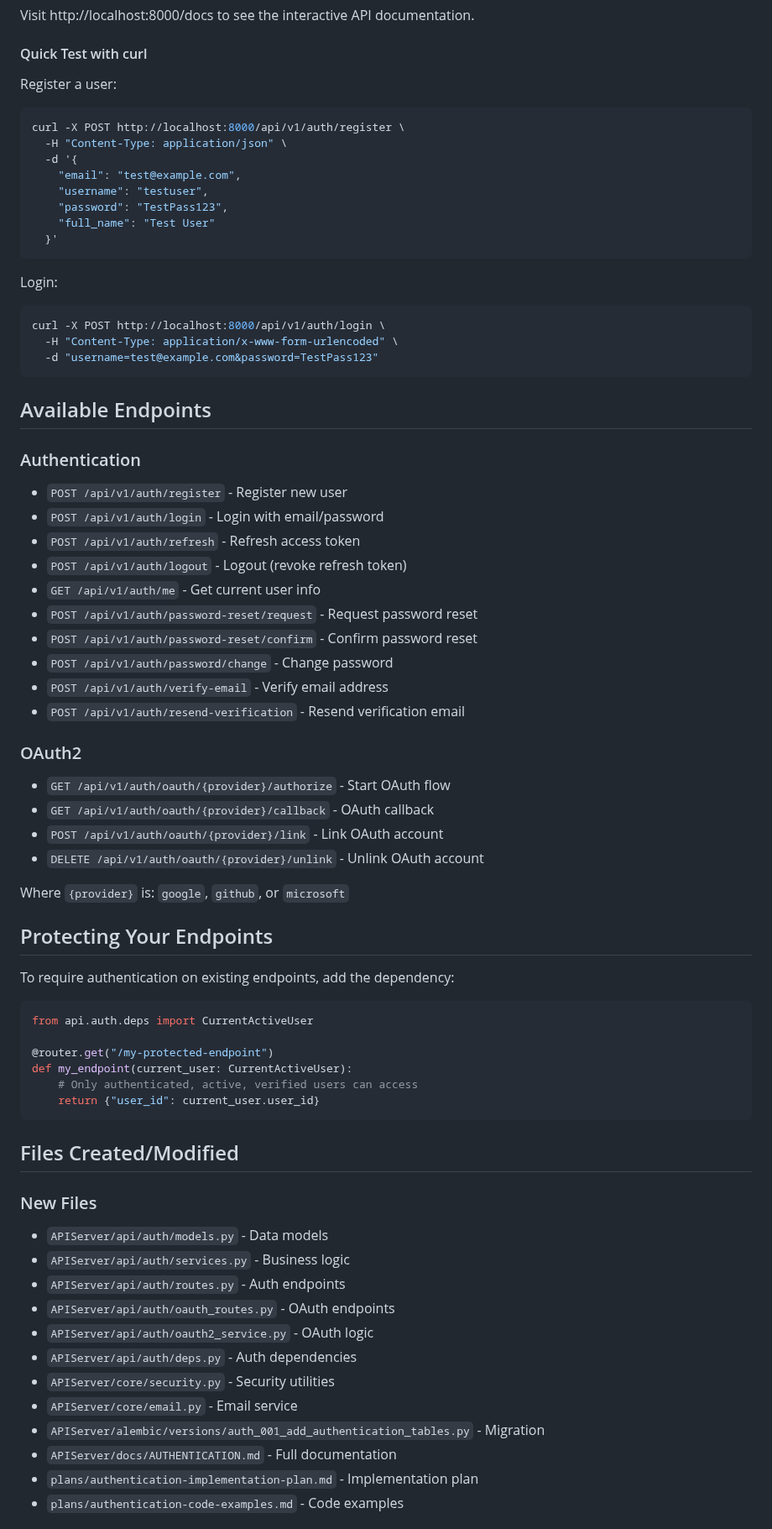
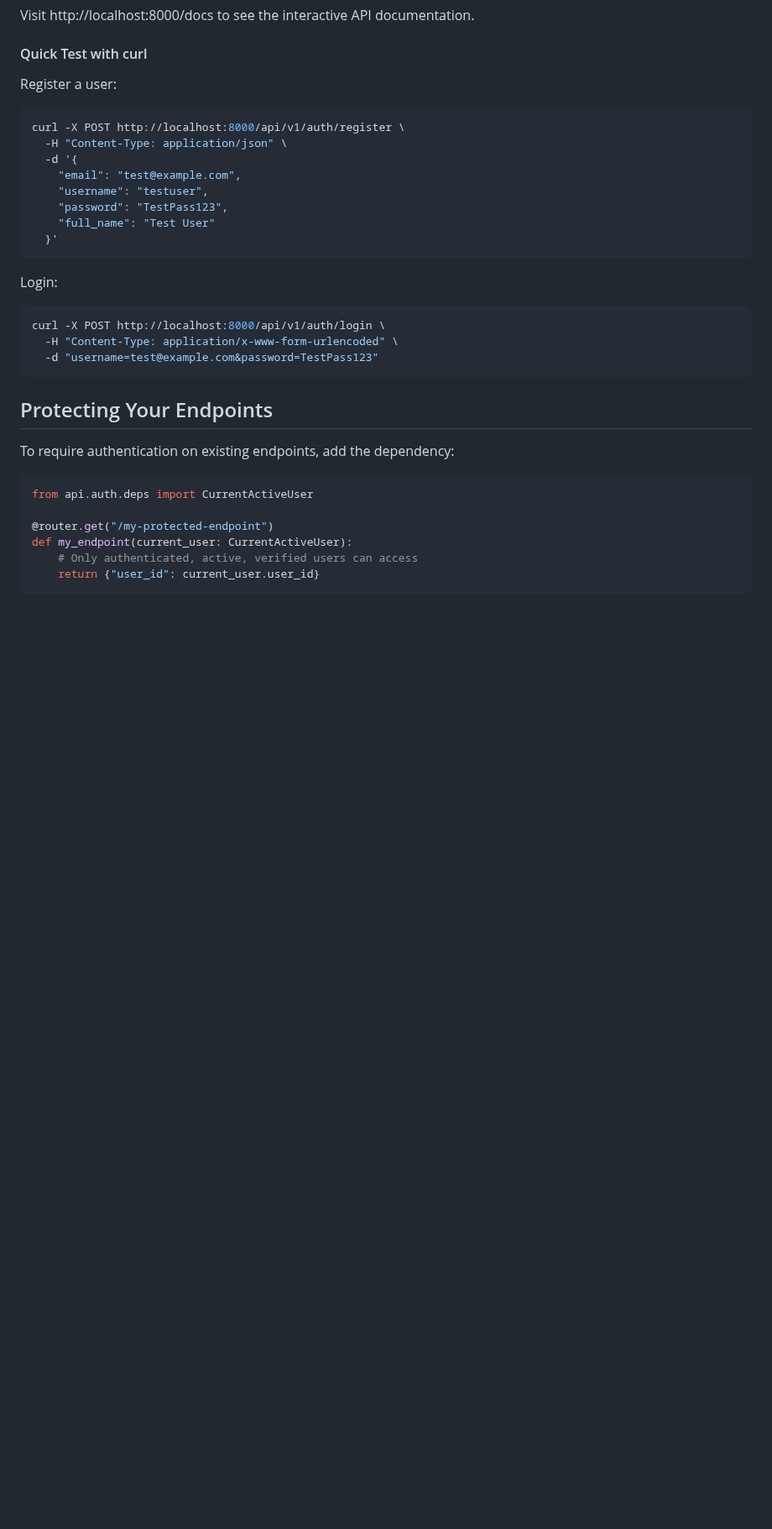
Before and after one commit to NGS360/APIServer, a Markdown page: docs/SETUP.md, the part around one of its changes. Shown at 84% size. Rendered like a GitHub page; blank space fills up the shorter version.

````diff
--- a/docs/SETUP.md
+++ b/docs/SETUP.md
@@ -134,28 +134,6 @@ curl -X POST http://localhost:8000/api/v1/auth/login \
   -d "username=test@example.com&password=TestPass123"
 ```
 
-## Available Endpoints
-
-### Authentication
-- `POST /api/v1/auth/register` - Register new user
-- `POST /api/v1/auth/login` - Login with email/password
-- `POST /api/v1/auth/refresh` - Refresh access token
-- `POST /api/v1/auth/logout` - Logout (revoke refresh token)
-- `GET /api/v1/auth/me` - Get current user info
-- `POST /api/v1/auth/password-reset/request` - Request password reset
-- `POST /api/v1/auth/password-reset/confirm` - Confirm password reset
-- `POST /api/v1/auth/password/change` - Change password
-- `POST /api/v1/auth/verify-email` - Verify email address
-- `POST /api/v1/auth/resend-verification` - Resend verification email
-
-### OAuth2
-- `GET /api/v1/auth/oauth/{provider}/authorize` - Start OAuth flow
-- `GET /api/v1/auth/oauth/{provider}/callback` - OAuth callback
-- `POST /api/v1/auth/oauth/{provider}/link` - Link OAuth account
-- `DELETE /api/v1/auth/oauth/{provider}/unlink` - Unlink OAuth account
-
-Where `{provider}` is: `google`, `github`, or `microsoft`
-
 ## Protecting Your Endpoints
 
 To require authentication on existing endpoints, add the dependency:
@@ -168,20 +146,3 @@ def my_endpoint(current_user: CurrentActiveUser):
     # Only authenticated, active, verified users can access
     return {"user_id": current_user.user_id}
 ```
-
-## Files Created/Modified
-
-### New Files
-- `APIServer/api/auth/models.py` - Data models
-- `APIServer/api/auth/services.py` - Business logic
-- `APIServer/api/auth/routes.py` - Auth endpoints
-- `APIServer/api/auth/oauth_routes.py` - OAuth endpoints
-- `APIServer/api/auth/oauth2_service.py` - OAuth logic
-- `APIServer/api/auth/deps.py` - Auth dependencies
-- `APIServer/core/security.py` - Security utilities
-- `APIServer/core/email.py` - Email service
-- `APIServer/alembic/versions/auth_001_add_authentication_tables.py` - Migration
-- `APIServer/docs/AUTHENTICATION.md` - Full documentation
-- `plans/authentication-implementation-plan.md` - Implementation plan
-- `plans/authentication-code-examples.md` - Code examples
-
````
Also changed, not shown: other parts of docs/SETUP.md (+0 -71 lines), docs/AUTHENTICATION.md (+6 -0 lines).
